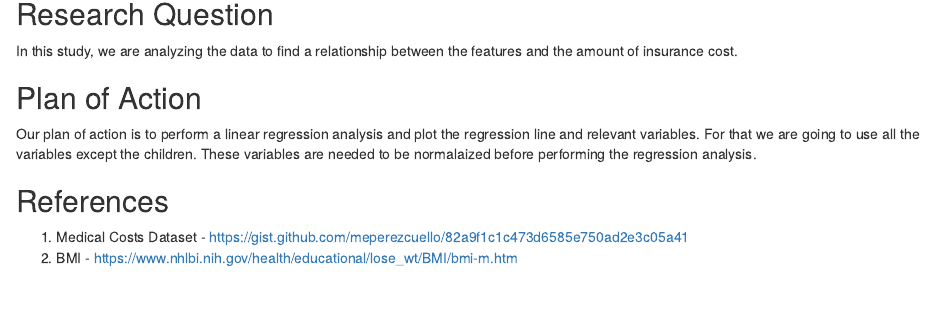
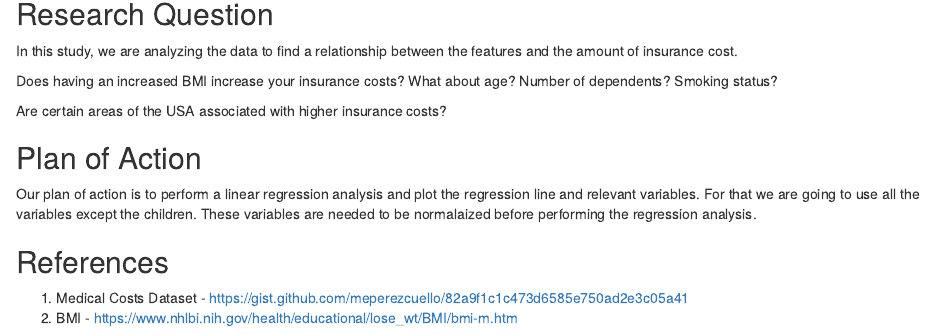
Before and after one commit to STAT547-UBC-2019-20/group_01_dlin_njamshidi, an R Markdown document (docs/milestone1.Rmd): the page in a window 1100 px wide, from 5350 px down. Rendered offline with R 4.5, knitr and Pandoc, with nearby package versions.

```diff
--- a/docs/milestone1.Rmd
+++ b/docs/milestone1.Rmd
@@ -149,6 +149,9 @@
 ## Research Question
 In this study, we are analyzing the data to find a relationship between the features and the amount of insurance cost.
 
+Does having an increased BMI increase your insurance costs? What about age? Number of dependents? Smoking status?
+
+Are certain areas of the USA associated with higher insurance costs?
 
 ## Plan of Action
 Our plan of action is to perform a linear regression analysis and plot the regression line and relevant variables. For that we are going to use all the variables except the children. These variables are needed to be normalaized before performing the regression analysis.
```
